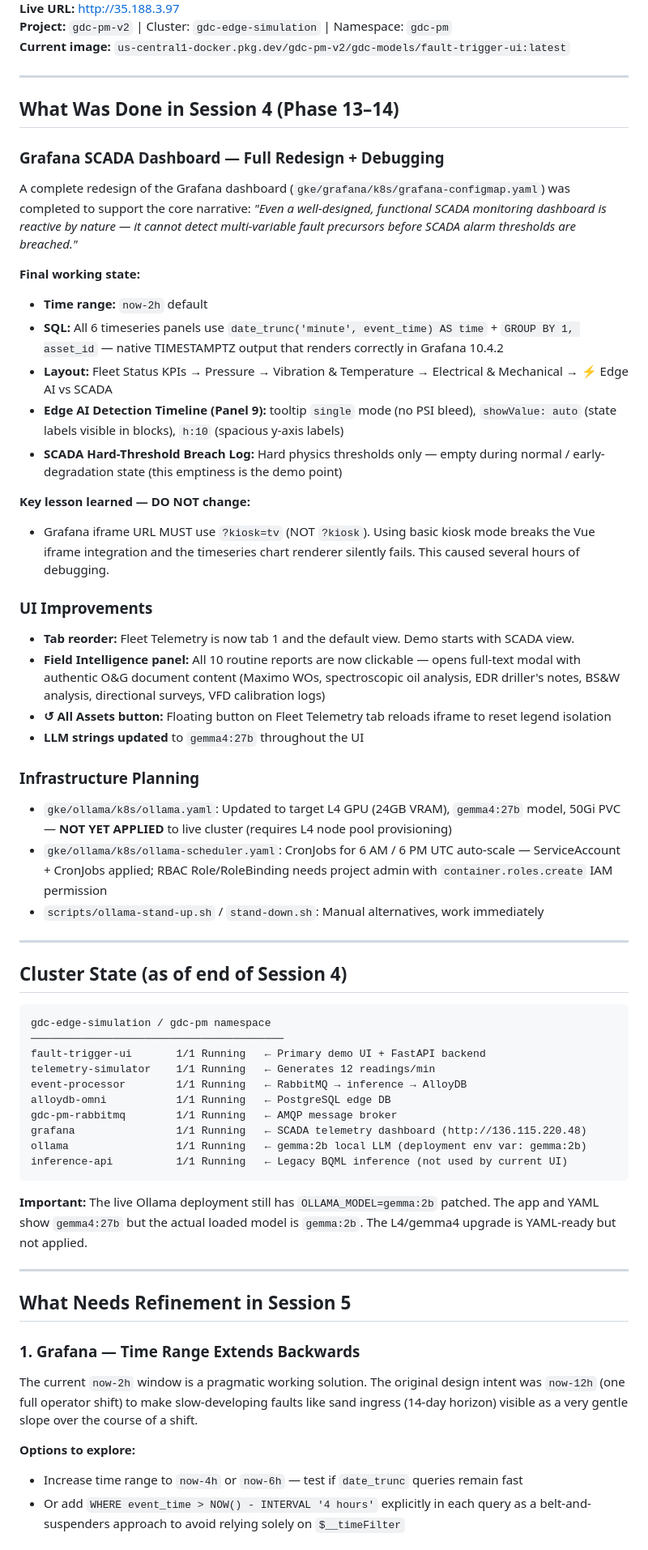
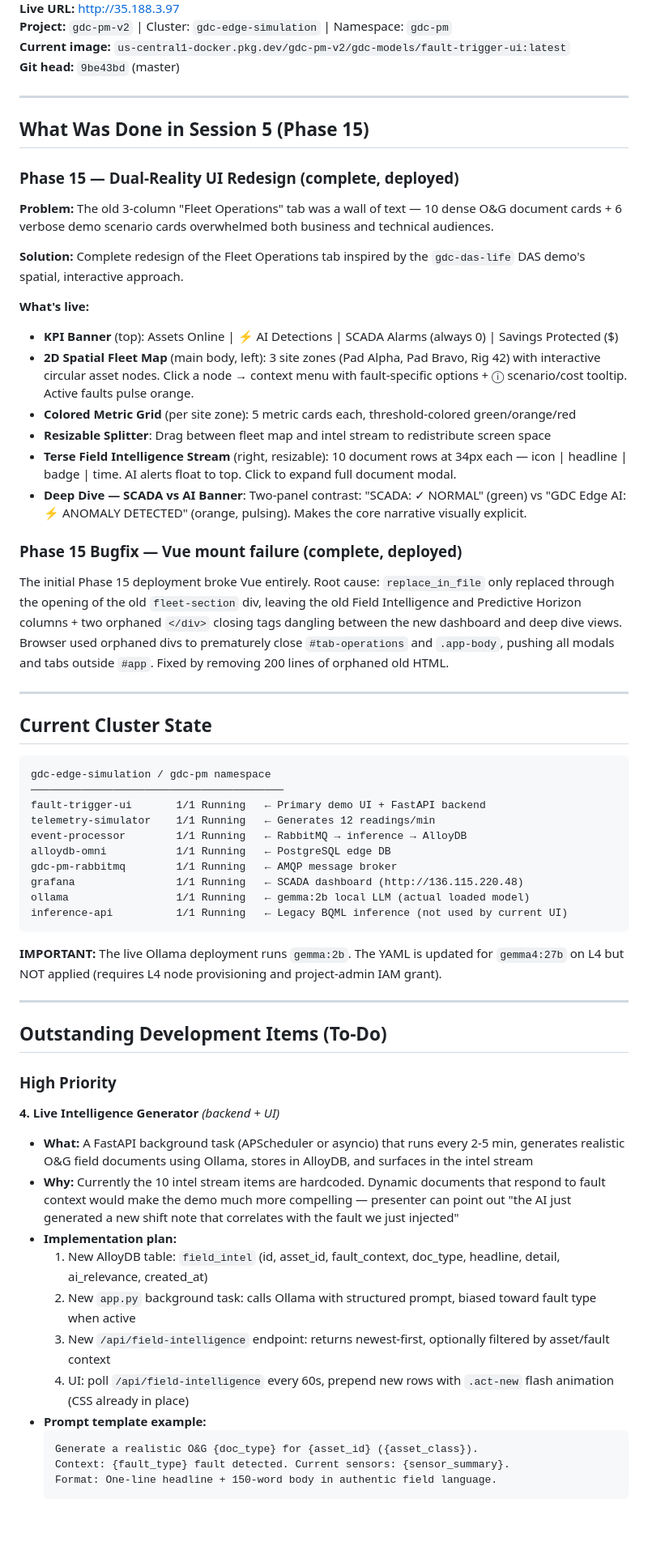
Before and after one commit to bdau-goog/gdc-pm, a Markdown page: docs/NEXT_SESSION_PROMPT.md, the part around one of its changes. Shown at 81% size. Rendered like a GitHub page; blank space fills up the shorter version.

````diff
--- a/docs/NEXT_SESSION_PROMPT.md
+++ b/docs/NEXT_SESSION_PROMPT.md
@@ -4,39 +4,33 @@
 **Live URL:** http://35.188.3.97
 **Project:** `gdc-pm-v2` | Cluster: `gdc-edge-simulation` | Namespace: `gdc-pm`
 **Current image:** `us-central1-docker.pkg.dev/gdc-pm-v2/gdc-models/fault-trigger-ui:latest`
+**Git head:** `9be43bd` (master)
 
 ---
 
-## What Was Done in Session 4 (Phase 13–14)
+## What Was Done in Session 5 (Phase 15)
 
-### Grafana SCADA Dashboard — Full Redesign + Debugging
+### Phase 15 — Dual-Reality UI Redesign (complete, deployed)
 
-A complete redesign of the Grafana dashboard (`gke/grafana/k8s/grafana-configmap.yaml`) was completed to support the core narrative: *"Even a well-designed, functional SCADA monitoring dashboard is reactive by nature — it cannot detect multi-variable fault precursors before SCADA alarm thresholds are breached."*
+**Problem:** The old 3-column "Fleet Operations" tab was a wall of text — 10 dense O&G document cards + 6 verbose demo scenario cards overwhelmed both business and technical audiences.
 
-**Final working state:**
-- **Time range:** `now-2h` default
-- **SQL:** All 6 timeseries panels use `date_trunc('minute', event_time) AS time` + `GROUP BY 1, asset_id` — native TIMESTAMPTZ output that renders correctly in Grafana 10.4.2
-- **Layout:** Fleet Status KPIs → Pressure → Vibration & Temperature → Electrical & Mechanical → ⚡ Edge AI vs SCADA
-- **Edge AI Detection Timeline (Panel 9):** tooltip `single` mode (no PSI bleed), `showValue: auto` (state labels visible in blocks), `h:10` (spacious y-axis labels)
-- **SCADA Hard-Threshold Breach Log:** Hard physics thresholds only — empty during normal / early-degradation state (this emptiness is the demo point)
+**Solution:** Complete redesign of the Fleet Operations tab inspired by the `gdc-das-life` DAS demo's spatial, interactive approach.
 
-**Key lesson learned — DO NOT change:**
-- Grafana iframe URL MUST use `?kiosk=tv` (NOT `?kiosk`). Using basic kiosk mode breaks the Vue iframe integration and the timeseries chart renderer silently fails. This caused several hours of debugging.
+**What's live:**
+- **KPI Banner** (top): Assets Online | ⚡ AI Detections | SCADA Alarms (always 0) | Savings Protected ($)
+- **2D Spatial Fleet Map** (main body, left): 3 site zones (Pad Alpha, Pad Bravo, Rig 42) with interactive circular asset nodes. Click a node → context menu with fault-specific options + ⓘ scenario/cost tooltip. Active faults pulse orange.
+- **Colored Metric Grid** (per site zone): 5 metric cards each, threshold-colored green/orange/red
+- **Resizable Splitter**: Drag between fleet map and intel stream to redistribute screen space
+- **Terse Field Intelligence Stream** (right, resizable): 10 document rows at 34px each — icon | headline | badge | time. AI alerts float to top. Click to expand full document modal.
+- **Deep Dive — SCADA vs AI Banner**: Two-panel contrast: "SCADA: ✓ NORMAL" (green) vs "GDC Edge AI: ⚡ ANOMALY DETECTED" (orange, pulsing). Makes the core narrative visually explicit.
 
-### UI Improvements
-- **Tab reorder:** Fleet Telemetry is now tab 1 and the default view. Demo starts with SCADA view.
-- **Field Intelligence panel:** All 10 routine reports are now clickable — opens full-text modal with authentic O&G document content (Maximo WOs, spectroscopic oil analysis, EDR driller's notes, BS&W analysis, directional surveys, VFD calibration logs)
-- **↺ All Assets button:** Floating button on Fleet Telemetry tab reloads iframe to reset legend isolation
-- **LLM strings updated** to `gemma4:27b` throughout the UI
+### Phase 15 Bugfix — Vue mount failure (complete, deployed)
 
-### Infrastructure Planning
-- `gke/ollama/k8s/ollama.yaml`: Updated to target L4 GPU (24GB VRAM), `gemma4:27b` model, 50Gi PVC — **NOT YET APPLIED** to live cluster (requires L4 node pool provisioning)
-- `gke/ollama/k8s/ollama-scheduler.yaml`: CronJobs for 6 AM / 6 PM UTC auto-scale — ServiceAccount + CronJobs applied; RBAC Role/RoleBinding needs project admin with `container.roles.create` IAM permission
-- `scripts/ollama-stand-up.sh` / `stand-down.sh`: Manual alternatives, work immediately
+The initial Phase 15 deployment broke Vue entirely. Root cause: `replace_in_file` only replaced through the opening of the old `fleet-section` div, leaving the old Field Intelligence and Predictive Horizon columns + two orphaned `</div>` closing tags dangling between the new dashboard and deep dive views. Browser used orphaned divs to prematurely close `#tab-operations` and `.app-body`, pushing all modals and tabs outside `#app`. Fixed by removing 200 lines of orphaned old HTML.
 
 ---
 
-## Cluster State (as of end of Session 4)
+## Current Cluster State
 
 ```
 gdc-edge-simulation / gdc-pm namespace
@@ -46,21 +40,31 @@ telemetry-simulator    1/1 Running   ← Generates 12 readings/min
 event-processor        1/1 Running   ← RabbitMQ → inference → AlloyDB
 alloydb-omni           1/1 Running   ← PostgreSQL edge DB
 gdc-pm-rabbitmq        1/1 Running   ← AMQP message broker
-grafana                1/1 Running   ← SCADA telemetry dashboard (http://136.115.220.48)
-ollama                 1/1 Running   ← gemma:2b local LLM (deployment env var: gemma:2b)
+grafana                1/1 Running   ← SCADA dashboard (http://136.115.220.48)
+ollama                 1/1 Running   ← gemma:2b local LLM (actual loaded model)
 inference-api          1/1 Running   ← Legacy BQML inference (not used by current UI)
 ```
 
-**Important:** The live Ollama deployment still has `OLLAMA_MODEL=gemma:2b` patched. The app and YAML show `gemma4:27b` but the actual loaded model is `gemma:2b`. The L4/gemma4 upgrade is YAML-ready but not applied.
+**IMPORTANT:** The live Ollama deployment runs `gemma:2b`. The YAML is updated for `gemma4:27b` on L4 but NOT applied (requires L4 node provisioning and project-admin IAM grant).
 
 ---
 
-## What Needs Refinement in Session 5
+## Outstanding Development Items (To-Do)
 
-### 1. Grafana — Time Range Extends Backwards
-The current `now-2h` window is a pragmatic working solution. The original design intent was `now-12h` (one full operator shift) to make slow-developing faults like sand ingress (14-day horizon) visible as a very gentle slope over the course of a shift.
+### High Priority
 
-**Options to explore:**
-- Increase time range to `now-4h` or `now-6h` — test if `date_trunc` queries remain fast
-- Or add `WHERE event_time > NOW() - INTERVAL '4 hours'` explicitly in each query as a belt-and-suspenders approach to avoid relying solely on `$__timeFilter`
+**4. Live Intelligence Generator** *(backend + UI)*
+- **What:** A FastAPI background task (APScheduler or asyncio) that runs every 2-5 min, generates realistic O&G field documents using Ollama, stores in AlloyDB, and surfaces in the intel stream
+- **Why:** Currently the 10 intel stream items are hardcoded. Dynamic documents that respond to fault context would make the demo much more compelling — presenter can point out "the AI just generated a new shift note that correlates with the fault we just injected"
+- **Implementation plan:**
+  1. New AlloyDB table: `field_intel` (id, asset_id, fault_context, doc_type, headline, detail, ai_relevance, created_at)
+  2. New `app.py` background task: calls Ollama with structured prompt, biased toward fault type when active
+  3. New `/api/field-intelligence` endpoint: returns newest-first, optionally filtered by asset/fault context
+  4. UI: poll `/api/field-intelligence` every 60s, prepend new rows with `.act-new` flash animation (CSS already in place)
+- **Prompt template example:**
+  ```
+  Generate a realistic O&G {doc_type} for {asset_id} ({asset_class}).
+  Context: {fault_type} fault detected. Current sensors: {sensor_summary}.
+  Format: One-line headline + 150-word body in authentic field language.
+  ```
 
````
Also changed, not shown: other parts of docs/NEXT_SESSION_PROMPT.md (+77 -38 lines).
